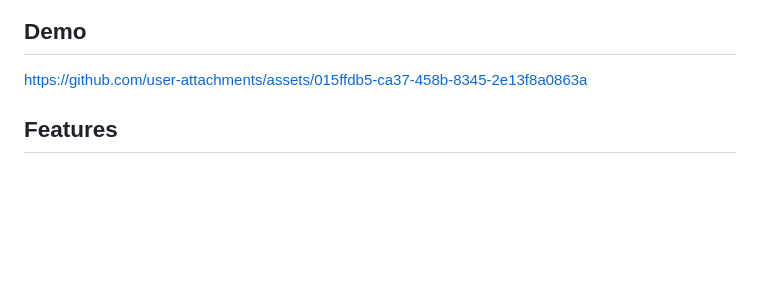
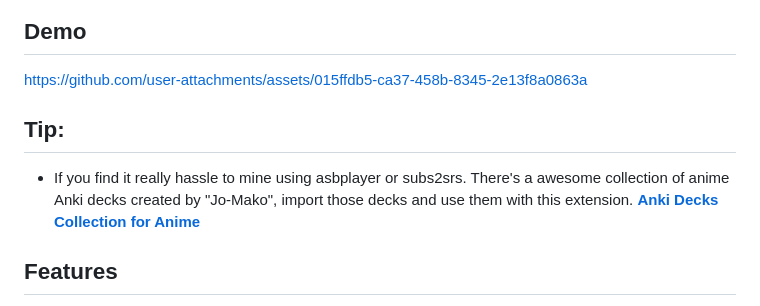
Before and after one commit to felix-ops/JPDB-Media-Support, a Markdown page: README.md, the part around the change. Drawn GitHub-style; blank space fills up the shorter version.

```diff
--- a/README.md
+++ b/README.md
@@ -14,7 +14,9 @@ This extension enables users to fetch media from existing **Anki** decks and dis
 ## Demo
 https://github.com/user-attachments/assets/015ffdb5-ca37-458b-8345-2e13f8a0863a
 
-
+## Tip:
+- If you find it really hassle to mine using asbplayer or subs2srs.  There's a awesome collection of anime Anki decks created by "Jo-Mako", import those decks and use them with this extension.
+**[Anki Decks Collection for Anime](https://docs.google.com/spreadsheets/d/1ukDIWSkh_xvpppPbgs1nUR2kaEwFaWlsJgZUlb9LuTs/edit?gid=822742203#gid=822742203)**
 
 ## Features
 - Seamless integration of **images, audio, and sentence media** from Anki into JPDB.
```
